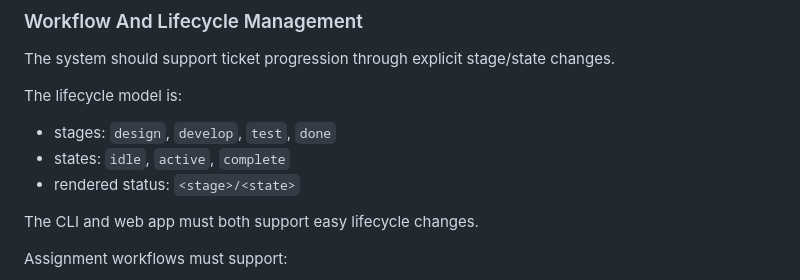
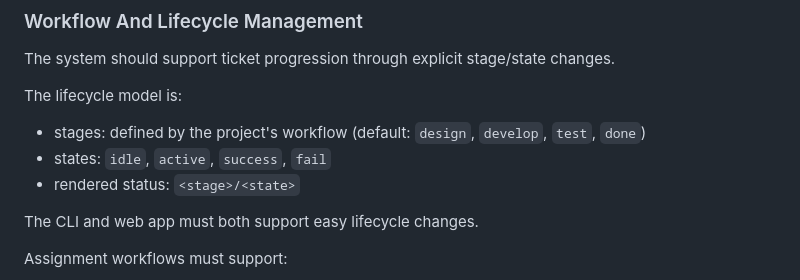
Before and after one commit to simonski/ticket, a Markdown page: docs/DESIGN.md, the part around one of its changes. Drawn GitHub-style.

```diff
--- a/docs/DESIGN.md
+++ b/docs/DESIGN.md
@@ -560,8 +564,8 @@ changes.
 
 The lifecycle model is:
 
-- stages: `design`, `develop`, `test`, `done`
-- states: `idle`, `active`, `complete`
+- stages: defined by the project's workflow (default: `design`, `develop`, `test`, `done`)
+- states: `idle`, `active`, `success`, `fail`
 - rendered status: `<stage>/<state>`
 
 The CLI and web app must both support easy lifecycle changes.
```
Also changed, not shown: other parts of docs/DESIGN.md (+24 -11 lines).
